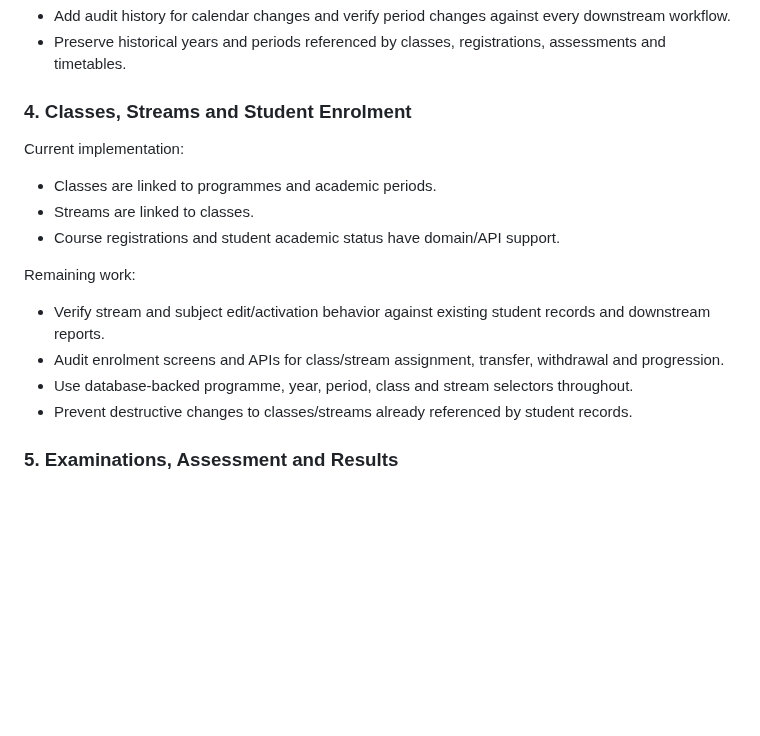
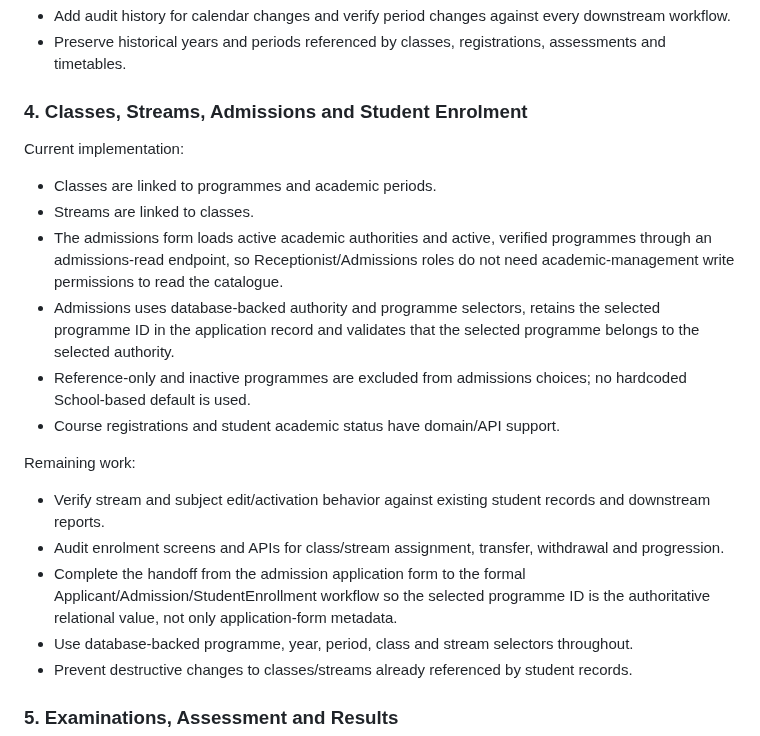
Before and after one commit to Quranhub1/School-Management-Information-System, a Markdown page: docs/ACADEMIC-SCREENS-DATABASE-READINESS.md, the part around the change. GitHub-like rendering; blank space fills up the shorter version.

Commit message:
docs(admissions): document database-backed programme selection

```diff
--- a/docs/ACADEMIC-SCREENS-DATABASE-READINESS.md
+++ b/docs/ACADEMIC-SCREENS-DATABASE-READINESS.md
@@ -57,16 +57,20 @@ Remaining work:
 - Add audit history for calendar changes and verify period changes against every downstream workflow.
 - Preserve historical years and periods referenced by classes, registrations, assessments and timetables.
 
-### 4. Classes, Streams and Student Enrolment
+### 4. Classes, Streams, Admissions and Student Enrolment
 
 Current implementation:
 - Classes are linked to programmes and academic periods.
 - Streams are linked to classes.
+- The admissions form loads active academic authorities and active, verified programmes through an admissions-read endpoint, so Receptionist/Admissions roles do not need academic-management write permissions to read the catalogue.
+- Admissions uses database-backed authority and programme selectors, retains the selected programme ID in the application record and validates that the selected programme belongs to the selected authority.
+- Reference-only and inactive programmes are excluded from admissions choices; no hardcoded School-based default is used.
 - Course registrations and student academic status have domain/API support.
 
 Remaining work:
 - Verify stream and subject edit/activation behavior against existing student records and downstream reports.
 - Audit enrolment screens and APIs for class/stream assignment, transfer, withdrawal and progression.
+- Complete the handoff from the admission application form to the formal Applicant/Admission/StudentEnrollment workflow so the selected programme ID is the authoritative relational value, not only application-form metadata.
 - Use database-backed programme, year, period, class and stream selectors throughout.
 - Prevent destructive changes to classes/streams already referenced by student records.
 
```
